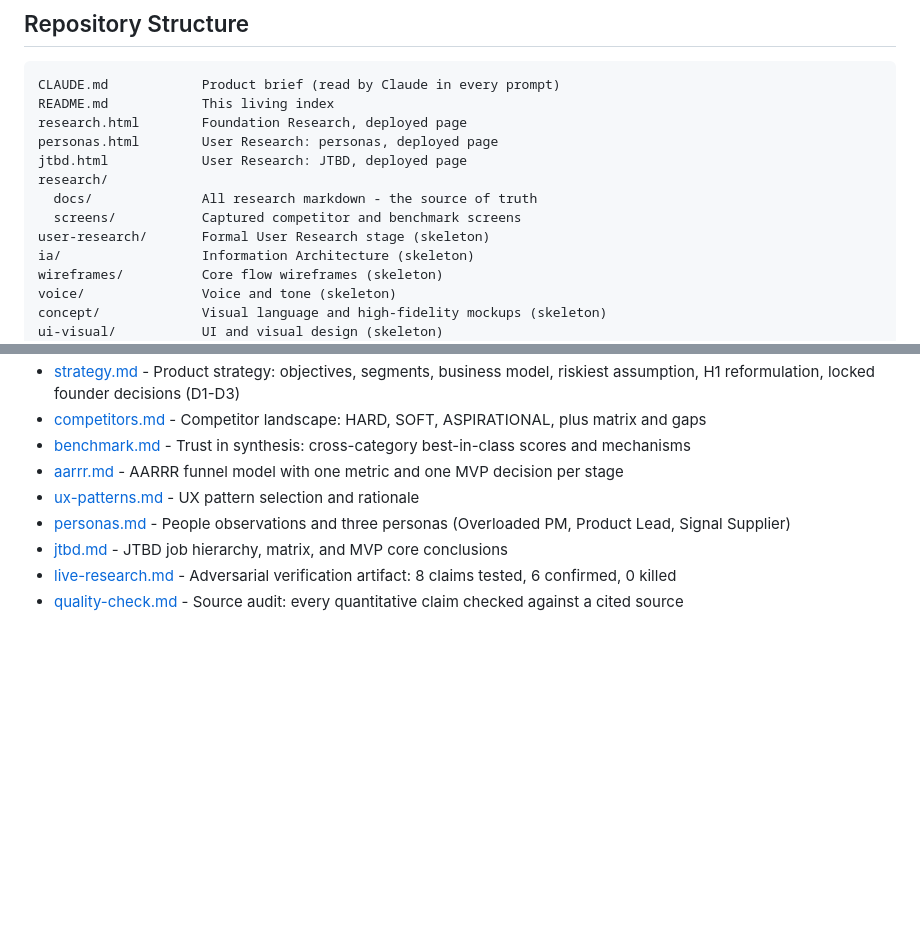
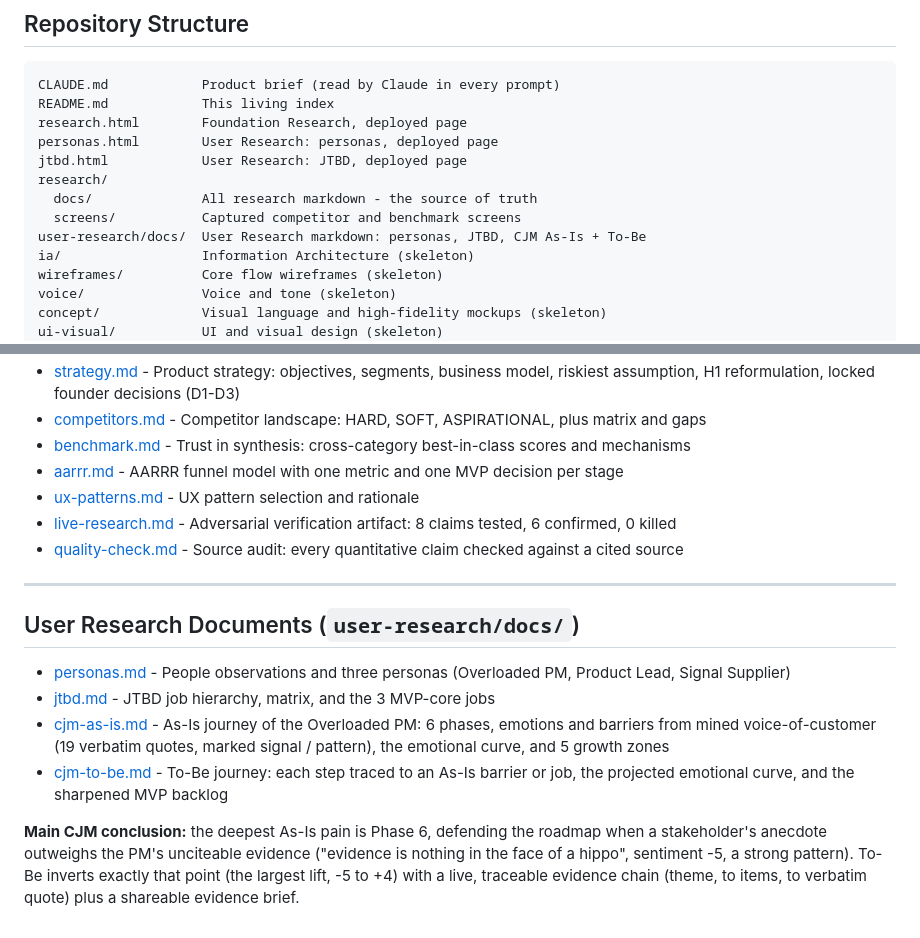
Before and after one commit to sergiodesign4u-dot/sift, a Markdown page: README.md, 2 parts joined by grey strips. Rendered like a GitHub page; blank space fills up the shorter version.

```diff
--- a/README.md
+++ b/README.md
@@ -42,7 +42,7 @@ jtbd.html            User Research: JTBD, deployed page
 research/
   docs/              All research markdown - the source of truth
   screens/           Captured competitor and benchmark screens
-user-research/       Formal User Research stage (skeleton)
+user-research/docs/  User Research markdown: personas, JTBD, CJM As-Is + To-Be
 ia/                  Information Architecture (skeleton)
 wireframes/          Core flow wireframes (skeleton)
 voice/               Voice and tone (skeleton)
@@ -68,7 +68,16 @@ Convention: raw markdown lives in each stage's `docs/`; the deployed HTML pages
 - [benchmark.md](research/docs/benchmark.md) - Trust in synthesis: cross-category best-in-class scores and mechanisms
 - [aarrr.md](research/docs/aarrr.md) - AARRR funnel model with one metric and one MVP decision per stage
 - [ux-patterns.md](research/docs/ux-patterns.md) - UX pattern selection and rationale
-- [personas.md](user-research/docs/personas.md) - People observations and three personas (Overloaded PM, Product Lead, Signal Supplier)
-- [jtbd.md](user-research/docs/jtbd.md) - JTBD job hierarchy, matrix, and MVP core conclusions
 - [live-research.md](research/docs/live-research.md) - Adversarial verification artifact: 8 claims tested, 6 confirmed, 0 killed
 - [quality-check.md](research/docs/quality-check.md) - Source audit: every quantitative claim checked against a cited source
+
+---
+
+## User Research Documents (`user-research/docs/`)
+
+- [personas.md](user-research/docs/personas.md) - People observations and three personas (Overloaded PM, Product Lead, Signal Supplier)
+- [jtbd.md](user-research/docs/jtbd.md) - JTBD job hierarchy, matrix, and the 3 MVP-core jobs
+- [cjm-as-is.md](user-research/docs/cjm-as-is.md) - As-Is journey of the Overloaded PM: 6 phases, emotions and barriers from mined voice-of-customer (19 verbatim quotes, marked signal / pattern), the emotional curve, and 5 growth zones
+- [cjm-to-be.md](user-research/docs/cjm-to-be.md) - To-Be journey: each step traced to an As-Is barrier or job, the projected emotional curve, and the sharpened MVP backlog
+
+**Main CJM conclusion:** the deepest As-Is pain is Phase 6, defending the roadmap when a stakeholder's anecdote outweighs the PM's unciteable evidence ("evidence is nothing in the face of a hippo", sentiment -5, a strong pattern). To-Be inverts exactly that point (the largest lift, -5 to +4) with a live, traceable evidence chain (theme, to items, to verbatim quote) plus a shareable evidence brief.
```
Also changed, not shown: CLAUDE.md (+13 -7 lines).
